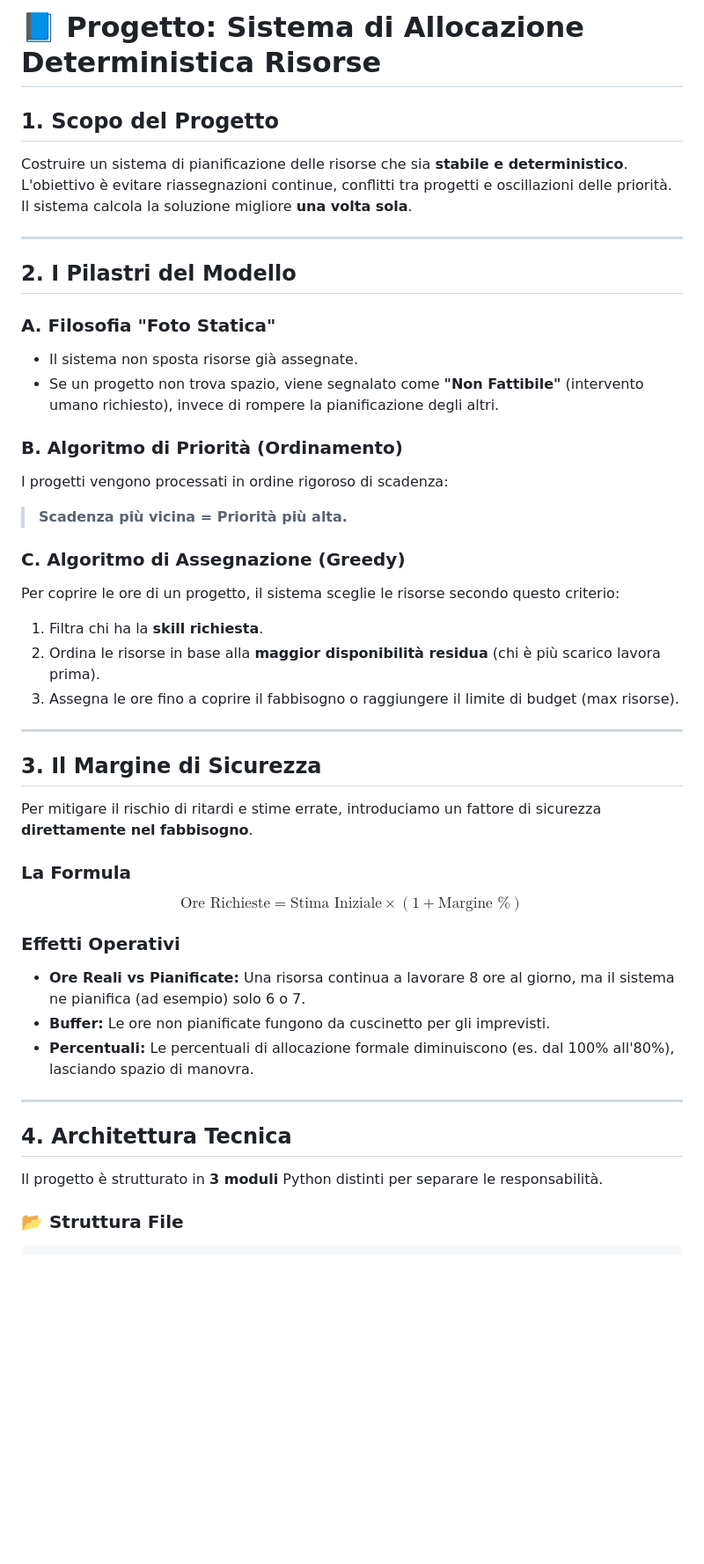
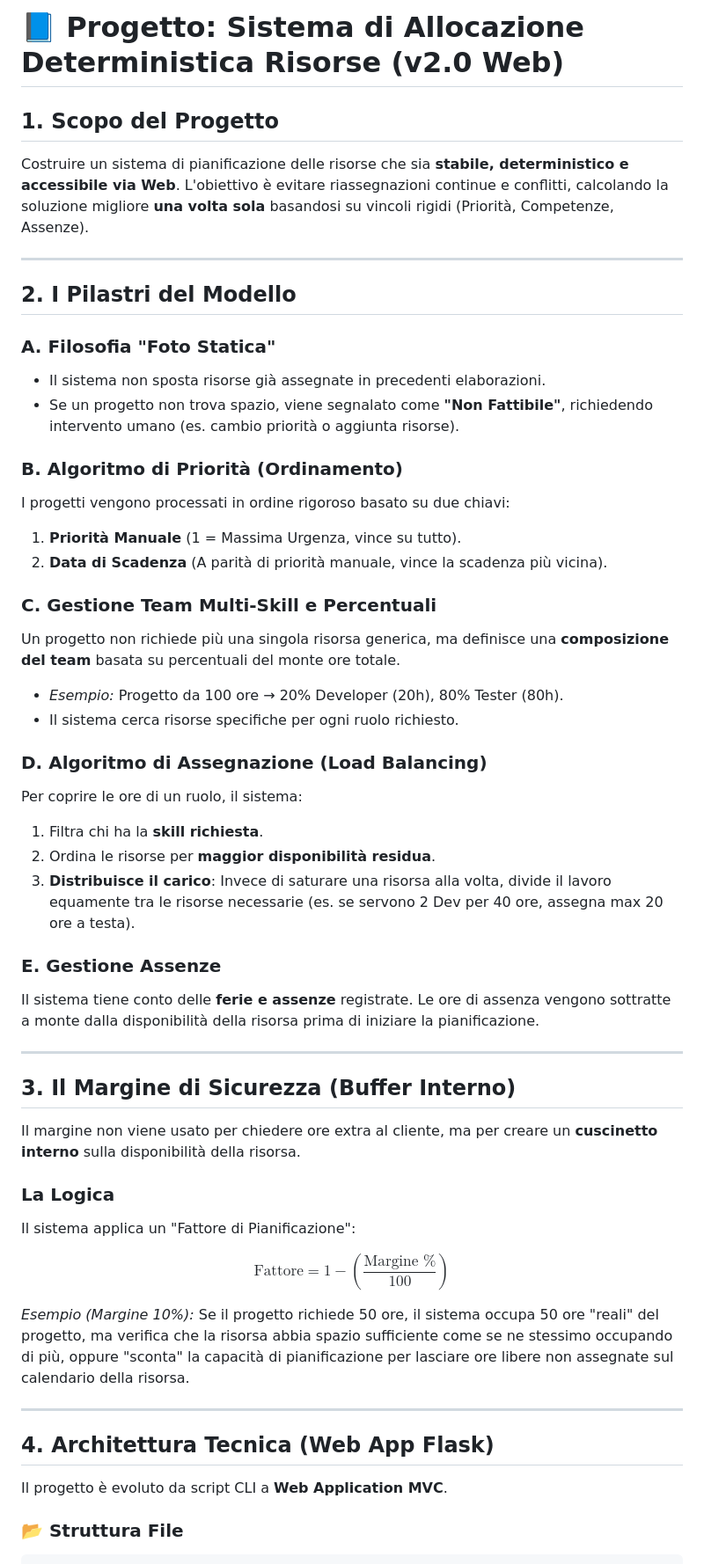
Before and after one commit to Vuot00/tirocinio, a Markdown page: documenti/[06] Documentazione progetto.md, the part around the change printed below. Shown: that part at 88% size. Rendered like a GitHub page; blank space fills up the shorter version.

````diff
--- a/documenti/[06] Documentazione progetto.md
+++ b/documenti/[06] Documentazione progetto.md
@@ -1,46 +1,55 @@
-# 📘 Progetto: Sistema di Allocazione Deterministica Risorse
+# 📘 Progetto: Sistema di Allocazione Deterministica Risorse (v2.0 Web)
 
 ## 1. Scopo del Progetto
-Costruire un sistema di pianificazione delle risorse che sia **stabile e deterministico**.
-L'obiettivo è evitare riassegnazioni continue, conflitti tra progetti e oscillazioni delle priorità. Il sistema calcola la soluzione migliore **una volta sola**.
+Costruire un sistema di pianificazione delle risorse che sia **stabile, deterministico e accessibile via Web**.
+L'obiettivo è evitare riassegnazioni continue e conflitti, calcolando la soluzione migliore **una volta sola** basandosi su vincoli rigidi (Priorità, Competenze, Assenze).
 
 ---
 
 ## 2. I Pilastri del Modello
 
 ### A. Filosofia "Foto Statica"
-* Il sistema non sposta risorse già assegnate.
-* Se un progetto non trova spazio, viene segnalato come **"Non Fattibile"** (intervento umano richiesto), invece di rompere la pianificazione degli altri.
+* Il sistema non sposta risorse già assegnate in precedenti elaborazioni.
+* Se un progetto non trova spazio, viene segnalato come **"Non Fattibile"**, richiedendo intervento umano (es. cambio priorità o aggiunta risorse).
 
 ### B. Algoritmo di Priorità (Ordinamento)
-I progetti vengono processati in ordine rigoroso di scadenza:
-> **Scadenza più vicina = Priorità più alta.**
+I progetti vengono processati in ordine rigoroso basato su due chiavi:
+1.  **Priorità Manuale** (1 = Massima Urgenza, vince su tutto).
+2.  **Data di Scadenza** (A parità di priorità manuale, vince la scadenza più vicina).
 
-### C. Algoritmo di Assegnazione (Greedy)
-Per coprire le ore di un progetto, il sistema sceglie le risorse secondo questo criterio:
+### C. Gestione Team Multi-Skill e Percentuali
+Un progetto non richiede più una singola risorsa generica, ma definisce una **composizione del team** basata su percentuali del monte ore totale.
+* *Esempio:* Progetto da 100 ore → 20% Developer (20h), 80% Tester (80h).
+* Il sistema cerca risorse specifiche per ogni ruolo richiesto.
+
+### D. Algoritmo di Assegnazione (Load Balancing)
+Per coprire le ore di un ruolo, il sistema:
 1.  Filtra chi ha la **skill richiesta**.
-2.  Ordina le risorse in base alla **maggior disponibilità residua** (chi è più scarico lavora prima).
-3.  Assegna le ore fino a coprire il fabbisogno o raggiungere il limite di budget (max risorse).
+2.  Ordina le risorse per **maggior disponibilità residua**.
+3.  **Distribuisce il carico**: Invece di saturare una risorsa alla volta, divide il lavoro equamente tra le risorse necessarie (es. se servono 2 Dev per 40 ore, assegna max 20 ore a testa).
+
+### E. Gestione Assenze
+Il sistema tiene conto delle **ferie e assenze** registrate. Le ore di assenza vengono sottratte a monte dalla disponibilità della risorsa prima di iniziare la pianificazione.
 
 ---
 
-## 3. Il Margine di Sicurezza
+## 3. Il Margine di Sicurezza (Buffer Interno)
 
-Per mitigare il rischio di ritardi e stime errate, introduciamo un fattore di sicurezza **direttamente nel fabbisogno**.
+Il margine non viene usato per chiedere ore extra al cliente, ma per creare un **cuscinetto interno** sulla disponibilità della risorsa.
 
-### La Formula
-$$\text{Ore Richieste} = \text{Stima Iniziale} \times (1 + \text{Margine \%})$$
+### La Logica
+Il sistema applica un "Fattore di Pianificazione":
 
-### Effetti Operativi
-* **Ore Reali vs Pianificate:** Una risorsa continua a lavorare 8 ore al giorno, ma il sistema ne pianifica (ad esempio) solo 6 o 7.
-* **Buffer:** Le ore non pianificate fungono da cuscinetto per gli imprevisti.
-* **Percentuali:** Le percentuali di allocazione formale diminuiscono (es. dal 100% all'80%), lasciando spazio di manovra.
+$$\text{Fattore} = 1 - \left( \frac{\text{Margine \%}}{100} \right)$$
+
+*Esempio (Margine 10%):*
+Se il progetto richiede 50 ore, il sistema occupa 50 ore "reali" del progetto, ma verifica che la risorsa abbia spazio sufficiente come se ne stessimo occupando di più, oppure "sconta" la capacità di pianificazione per lasciare ore libere non assegnate sul calendario della risorsa.
 
 ---
 
-## 4. Architettura Tecnica
+## 4. Architettura Tecnica (Web App Flask)
 
-Il progetto è strutturato in **3 moduli** Python distinti per separare le responsabilità.
+Il progetto è evoluto da script CLI a **Web Application MVC**.
 
 ### 📂 Struttura File
 ```text
````
Also changed, not shown: other parts of documenti/[06] Documentazione progetto.md (+63 -45 lines).
